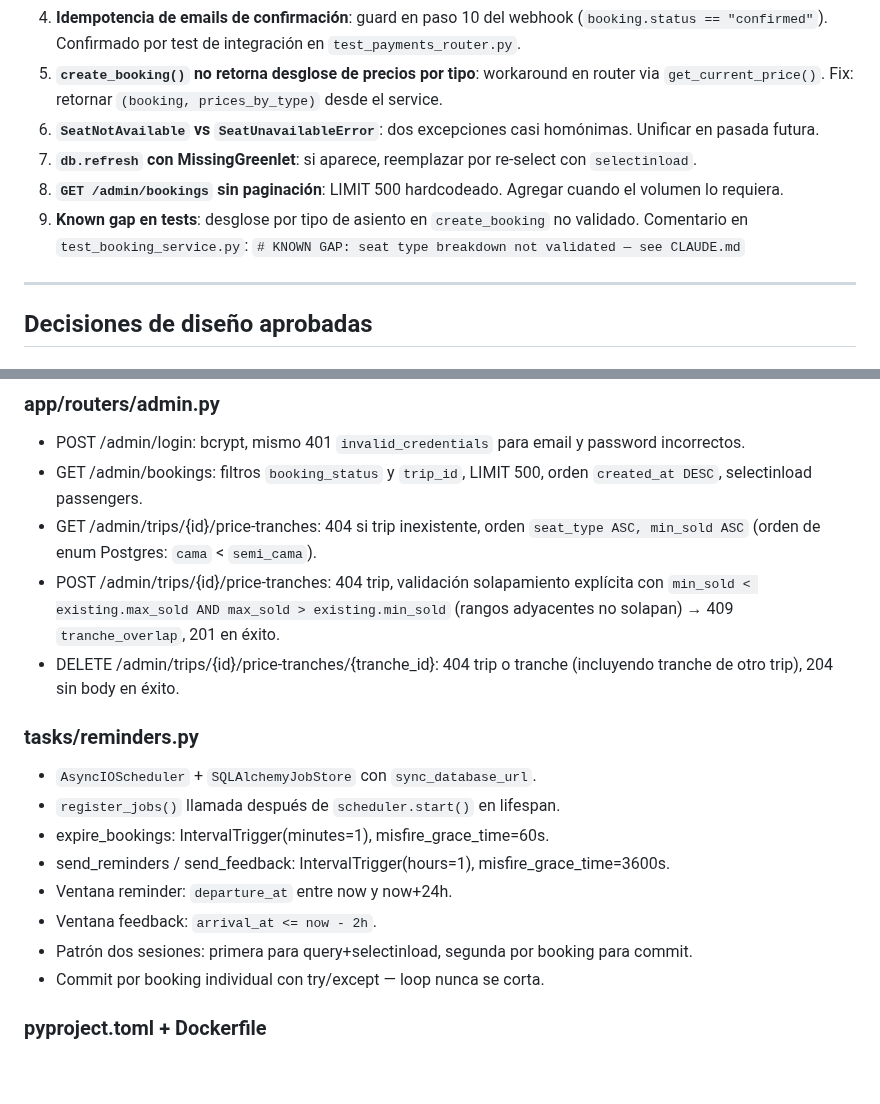
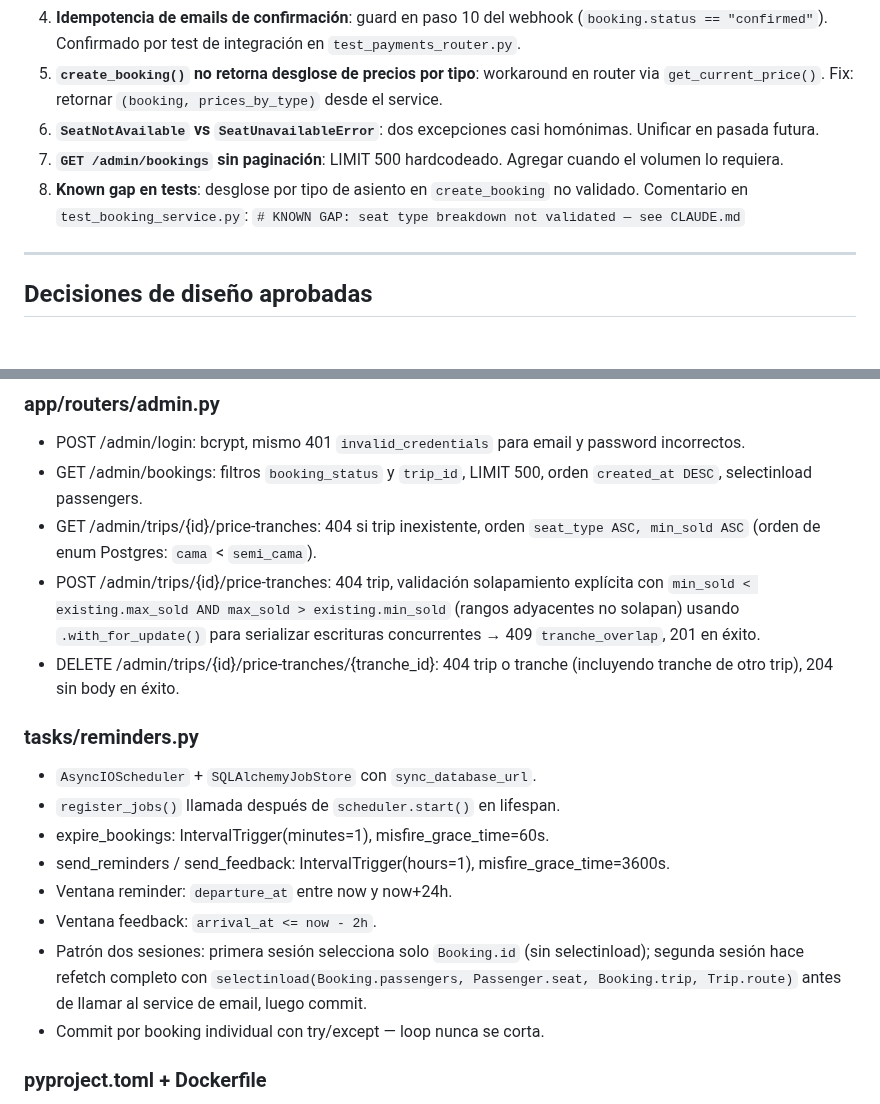
Before and after one commit to lucasleis/CruceroDelEste, a Markdown page: CLAUDE.md, 2 parts joined by grey strips. Rendered like a GitHub page; blank space fills up the shorter version.

Commit message:
Refactor CLAUDE.md for clarity and updates

```diff
--- a/CLAUDE.md
+++ b/CLAUDE.md
@@ -274,9 +274,8 @@ Módulos críticos:
 4. **Idempotencia de emails de confirmación**: guard en paso 10 del webhook (`booking.status == "confirmed"`). Confirmado por test de integración en `test_payments_router.py`.
 5. **`create_booking()` no retorna desglose de precios por tipo**: workaround en router via `get_current_price()`. Fix: retornar `(booking, prices_by_type)` desde el service.
 6. **`SeatNotAvailable` vs `SeatUnavailableError`**: dos excepciones casi homónimas. Unificar en pasada futura.
-7. **`db.refresh` con MissingGreenlet**: si aparece, reemplazar por re-select con `selectinload`.
-8. **`GET /admin/bookings` sin paginación**: LIMIT 500 hardcodeado. Agregar cuando el volumen lo requiera.
-9. **Known gap en tests**: desglose por tipo de asiento en `create_booking` no validado. Comentario en `test_booking_service.py`: `# KNOWN GAP: seat type breakdown not validated — see CLAUDE.md`
+7. **`GET /admin/bookings` sin paginación**: LIMIT 500 hardcodeado. Agregar cuando el volumen lo requiera.
+8. **Known gap en tests**: desglose por tipo de asiento en `create_booking` no validado. Comentario en `test_booking_service.py`: `# KNOWN GAP: seat type breakdown not validated — see CLAUDE.md`
 
 ---
 
@@ -369,7 +368,7 @@ Orden obligatorio: extraer data_id → x_request_id → verify_signature → par
 - POST /admin/login: bcrypt, mismo 401 `invalid_credentials` para email y password incorrectos.
 - GET /admin/bookings: filtros `booking_status` y `trip_id`, LIMIT 500, orden `created_at DESC`, selectinload passengers.
 - GET /admin/trips/{id}/price-tranches: 404 si trip inexistente, orden `seat_type ASC, min_sold ASC` (orden de enum Postgres: `cama` < `semi_cama`).
-- POST /admin/trips/{id}/price-tranches: 404 trip, validación solapamiento explícita con `min_sold < existing.max_sold AND max_sold > existing.min_sold` (rangos adyacentes no solapan) → 409 `tranche_overlap`, 201 en éxito.
+- POST /admin/trips/{id}/price-tranches: 404 trip, validación solapamiento explícita con `min_sold < existing.max_sold AND max_sold > existing.min_sold` (rangos adyacentes no solapan) usando `.with_for_update()` para serializar escrituras concurrentes → 409 `tranche_overlap`, 201 en éxito.
 - DELETE /admin/trips/{id}/price-tranches/{tranche_id}: 404 trip o tranche (incluyendo tranche de otro trip), 204 sin body en éxito.
 
 ### tasks/reminders.py
@@ -380,7 +379,7 @@ Orden obligatorio: extraer data_id → x_request_id → verify_signature → par
 - send_reminders / send_feedback: IntervalTrigger(hours=1), misfire_grace_time=3600s.
 - Ventana reminder: `departure_at` entre now y now+24h.
 - Ventana feedback: `arrival_at <= now - 2h`.
-- Patrón dos sesiones: primera para query+selectinload, segunda por booking para commit.
+- Patrón dos sesiones: primera sesión selecciona solo `Booking.id` (sin selectinload); segunda sesión hace refetch completo con `selectinload(Booking.passengers, Passenger.seat, Booking.trip, Trip.route)` antes de llamar al service de email, luego commit.
 - Commit por booking individual con try/except — loop nunca se corta.
 
 ### pyproject.toml + Dockerfile
```
